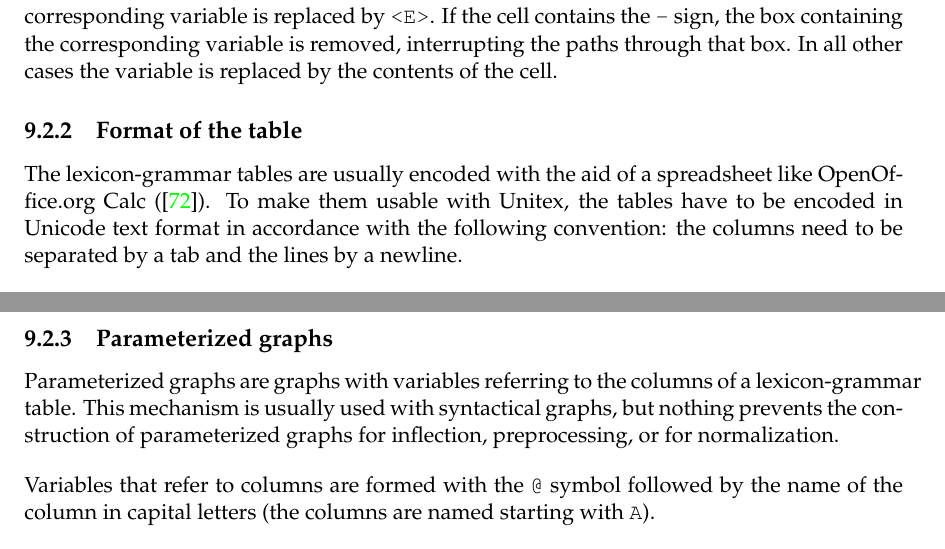
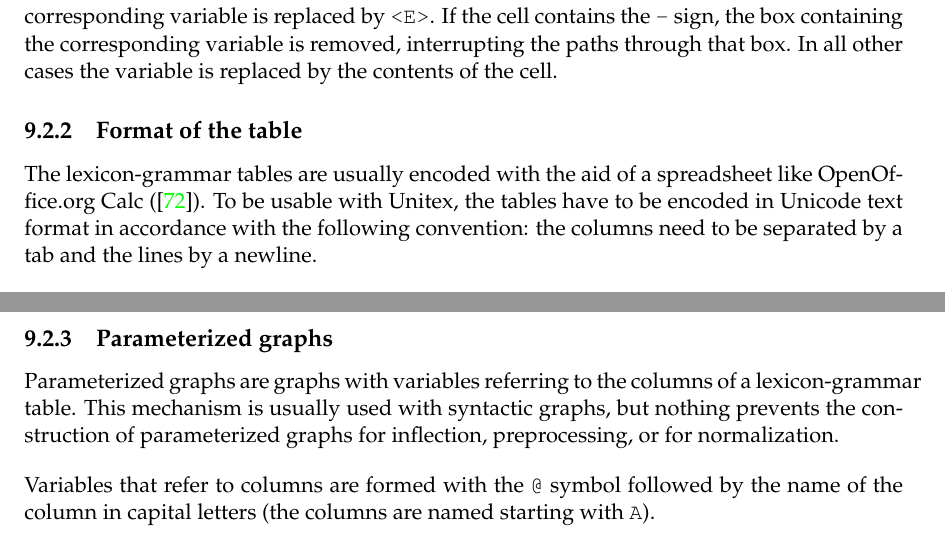
Before and after one commit to UnitexGramLab/unitex-doc-usermanual, a LaTeX thesis (UnitexManual.tex, which reads 09-lexicon-grammar.tex): two parts of page 219 of 386, joined at a grey line, cut so that both start at the same text. Compiled offline with pdfLaTeX.

Commit message:
lexical corrections on chapters 6 and 9

```diff
--- a/09-lexicon-grammar.tex
+++ b/09-lexicon-grammar.tex
@@ -76,7 +76,7 @@ replaced by the contents of the cell.
 
 \subsection{Format of the table}
 The lexicon-grammar tables are usually encoded with the aid of a spreadsheet like
-OpenOffice.org Calc (\cite{OpenOffice}). To make them usable with Unitex, the
+OpenOffice.org Calc (\cite{OpenOffice}). To be usable with Unitex, the
 tables have to be encoded in Unicode text format in accordance with the following
 convention: the columns need to be separated by a tab and the lines by a newline.
 
@@ -105,7 +105,7 @@ of the table.
 
 \subsection{Parameterized graphs}
 Parameterized graphs are graphs with variables referring to the columns of a
-lexicon-grammar table. This mechanism is usually used with syntactical
+lexicon-grammar table. This mechanism is usually used with syntactic
 graphs, but nothing prevents the construction of parameterized graphs for
 inflection, preprocessing, or for normalization.
 
```
Also changed, not shown: 06-advanced-use.tex (+1 -1 lines), 09-lexicon-grammar.tex (2 more changed lines).
